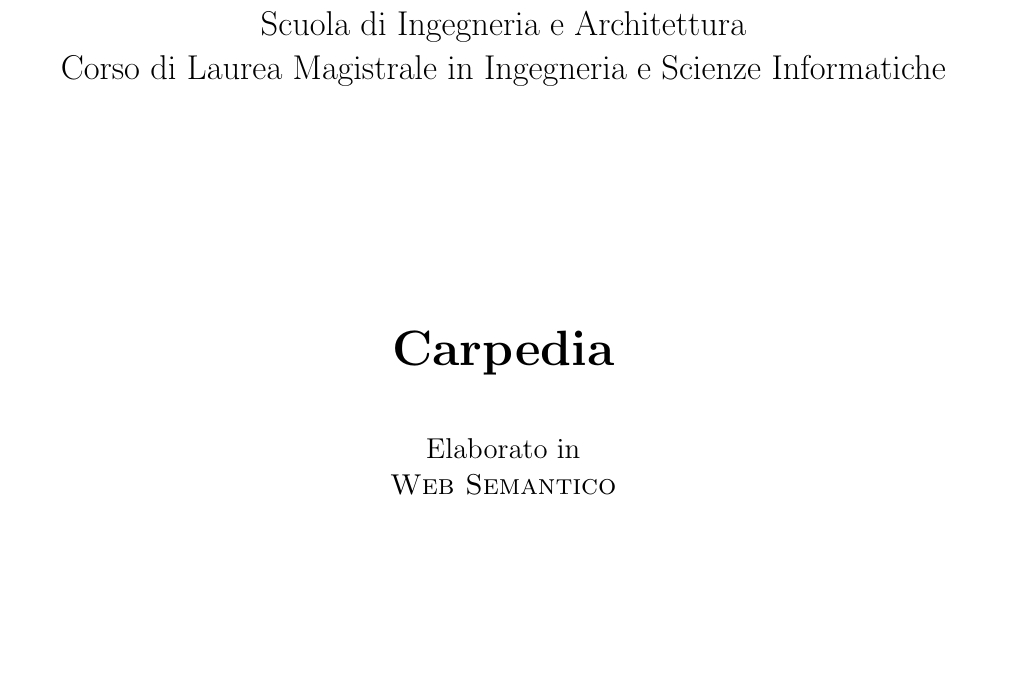
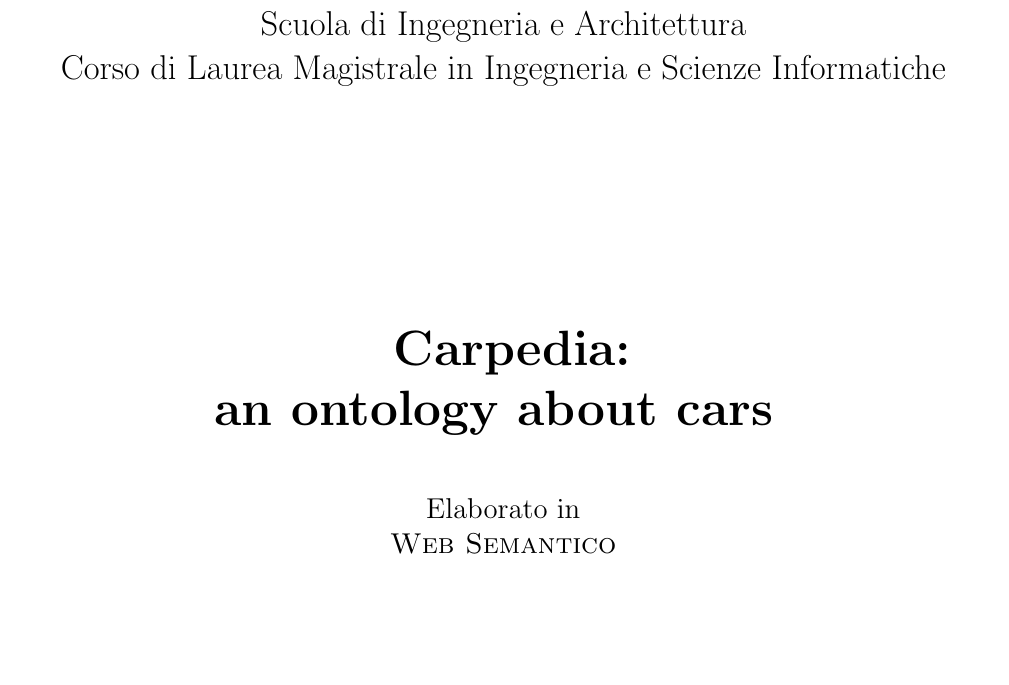
Before and after one commit to FilippoVissani/carpedia, a LaTeX thesis (docs/thesis-main.tex, which reads docs/front.tex): part of page 1 of 27, cut so that both start at the same text. Compiled offline with pdfLaTeX.

Commit message:
docs: improve title

```diff
--- a/docs/front.tex
+++ b/docs/front.tex
@@ -23,7 +23,9 @@
 		\Huge
 		\vspace{4cm}
 		\textbf{
-			Carpedia
+			Carpedia:
+			\\
+			an ontology about cars
 		}
 
 		\large
```
